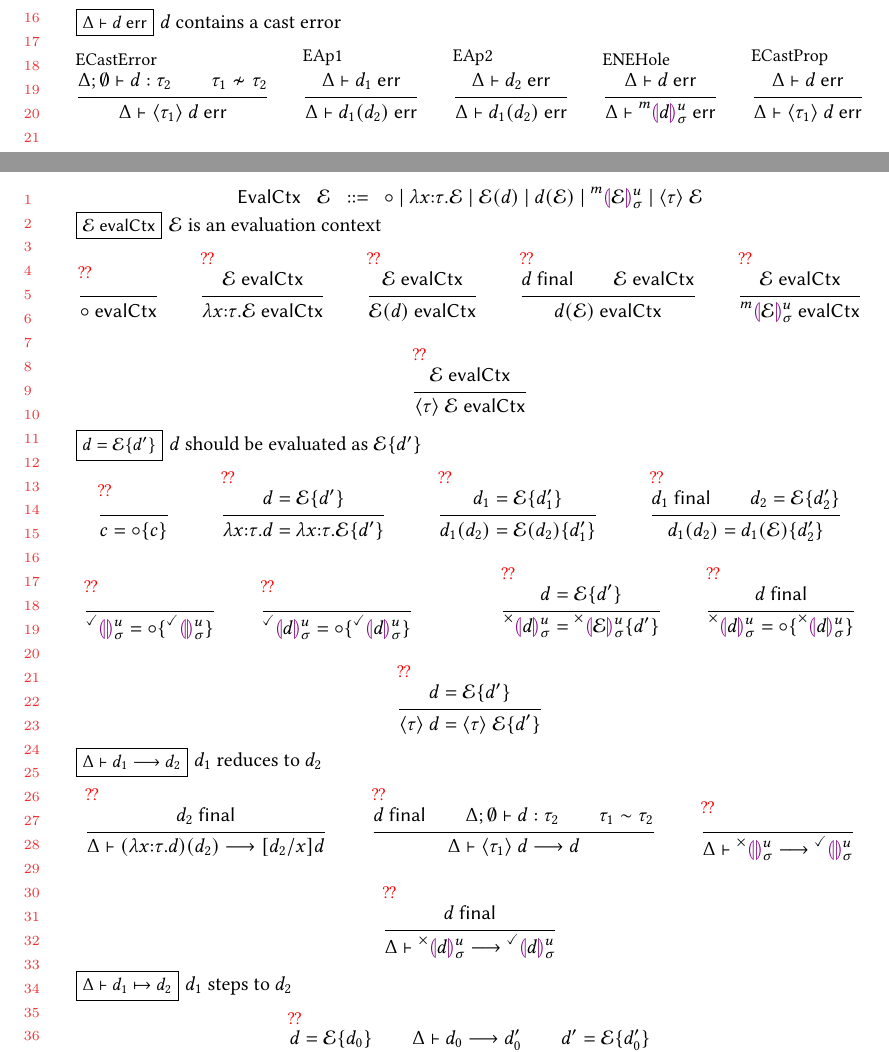
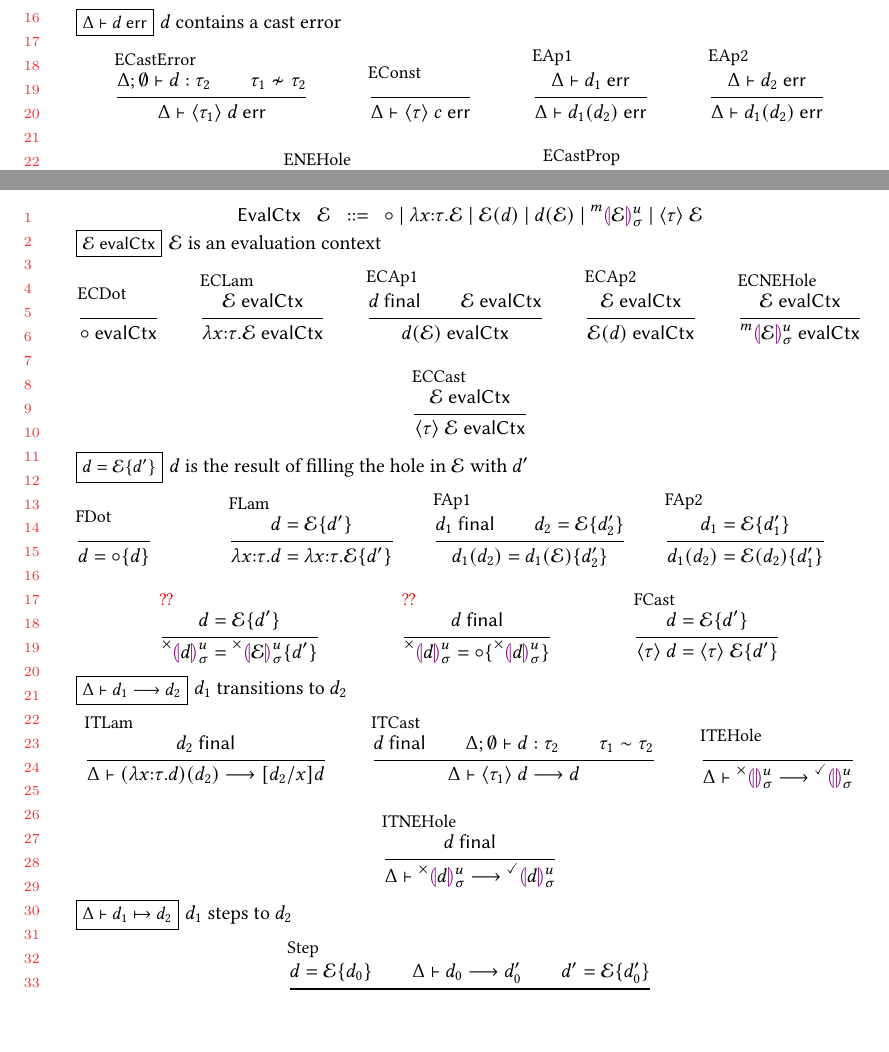
Before and after one commit to hazelgrove/hazelnut-dynamics-paper, a LaTeX paper (hazelnut-dynamics.tex, which reads calculus.tex, macros.tex): two parts of pages 6 and 7 of 8, joined at a grey line, cut so that both start at the same text, the shorter picture padded with empty space. Compiled offline with pdfLaTeX.

Commit message:
updating with most of the rule names, pending a chat with @cyrus- for a couple more

```diff
--- a/calculus.tex
+++ b/calculus.tex
@@ -500,6 +500,11 @@ y & (y \neq x)\\
   \isErr{\Delta}{\dcast{\htau_1}{\dexp}}
 }
 
+\inferrule[EConst]{
+}{
+  \isErr{\Delta}{\dcast{\tau}{\dconst}}
+}
+
 \inferrule[EAp1]{
   \isErr{\Delta}{\dexp_1}
 }{
@@ -584,74 +589,83 @@ $\arraycolsep=4pt\begin{array}{rllllll}
 
 \judgbox{\isevalctx{\evalctx}}{$\evalctx$ is an evaluation context}
 \begin{mathpar}
-\inferrule[\todo{??}]{ }{
+\inferrule[ECDot]{ }{
   \isevalctx{\evalhole}
 }
 
-\inferrule[\todo{??}]{
+\inferrule[ECLam]{
   \isevalctx{\evalctx}
 }{
   \isevalctx{\halam{x}{\htau}{\evalctx}}
 }
 
-\inferrule[\todo{??}]{
-  \isevalctx{\evalctx}
-}{
-  \isevalctx{\hap{\evalctx}{\dexp}}
-}
-
-\inferrule[\todo{??}]{
+\inferrule[ECAp1]{
   \isFinal{\dexp}\\
   \isevalctx{\evalctx}
 }{
   \isevalctx{\hap{\dexp}{\evalctx}}
 }
 
-\inferrule[\todo{??}]{
+\inferrule[ECAp2]{
+  \isevalctx{\evalctx}
+}{
+  \isevalctx{\hap{\evalctx}{\dexp}}
+}
+
+\inferrule[ECNEHole]{
   \isevalctx{\evalctx}
 }{
   \isevalctx{\dhole{\evalctx}{\mvar}{\subst}{\markname}}
 }
 
-\inferrule[\todo{??}]{
+\inferrule[ECCast]{
   \isevalctx{\evalctx}
 }{
   \isevalctx{\dcast{\htau}{\evalctx}}
 }
 \end{mathpar}
 
-\judgbox{\selectEvalCtx{d}{\evalctx}{d'}}{$d$ should be evaluated as $\selectEvalCtxR{\evalctx}{d'}$}
+\judgbox{\selectEvalCtx{d}{\evalctx}{d'}}{$d$ is the result of filling the
+hole in $\evalctx$ with $d'$}
 \begin{mathpar}
-\inferrule[\todo{??}]{ }{
-  \selectEvalCtx{c}{\evalhole}{c}
+\inferrule[FDot]{ }{
+  \selectEvalCtx{d}{\evalhole}{d}
 }
 
-\inferrule[\todo{??}]{
+%% \todo{d used to be c -- TODO IEV}
+
+\inferrule[FLam]{
   \selectEvalCtx{d}{\evalctx}{d'}
 }{
   \selectEvalCtx{\halam{x}{\htau}{d}}{\halam{x}{\htau}{\evalctx}}{d'}
 }
 
-\inferrule[\todo{??}]{
-  \selectEvalCtx{d_1}{\evalctx}{d_1'}
-}{
-  \selectEvalCtx{\hap{d_1}{d_2}}{\hap{\evalctx}{d_2}}{d_1'}
-}
-
-\inferrule[\todo{??}]{
+\inferrule[FAp1]{
   \isFinal{d_1}\\
   \selectEvalCtx{d_2}{\evalctx}{d_2'}
 }{
   \selectEvalCtx{\hap{d_1}{d_2}}{\hap{d_1}{\evalctx}}{d_2'}
 }
 
-\inferrule[\todo{??}]{ }{
-  \selectEvalCtx{\dehole{\mvar}{\subst}{\evaled}}{\evalhole}{\dehole{\mvar}{\subst}{\evaled}}
+\inferrule[FAp2]{
+  \selectEvalCtx{d_1}{\evalctx}{d_1'}
+}{
+  \selectEvalCtx{\hap{d_1}{d_2}}{\hap{\evalctx}{d_2}}{d_1'}
 }
 
-\inferrule[\todo{??}]{ }{
-  \selectEvalCtx{\dhole{d}{\mvar}{\subst}{\evaled}}{\evalhole}{\dhole{d}{\mvar}{\subst}{\evaled}}
-}
+%% I think these rules are not needed, if you make FDot work for any dhexp
+%% d. The only reason they might be needed is because they're specified to
+%% have check marks, not x marks, but i don't think that's important. i
+%% think the more general FDot makes sense. -- TODO IEV
+%%
+%%
+%% \inferrule[\todo{??}]{ }{
+%%   \selectEvalCtx{\dehole{\mvar}{\subst}{\evaled}}{\evalhole}{\dehole{\mvar}{\subst}{\evaled}}
+%% }
+
+%% \inferrule[\todo{??}]{ }{
+%%   \selectEvalCtx{\dhole{d}{\mvar}{\subst}{\evaled}}{\evalhole}{\dhole{d}{\mvar}{\subst}{\evaled}}
+%% }
 
 
 \inferrule[\todo{??}]{
@@ -666,7 +680,7 @@ $\arraycolsep=4pt\begin{array}{rllllll}
   \selectEvalCtx{\dhole{d}{\mvar}{\subst}{\unevaled}}{\evalhole}{\dhole{d}{\mvar}{\subst}{\unevaled}}
 }
 
-\inferrule[\todo{??}]{
+\inferrule[FCast]{
   \selectEvalCtx{d}{\evalctx}{d'}
 }{
   \selectEvalCtx{\dcast{\htau}{d}}{\dcast{\htau}{\evalctx}}{d'}
@@ -675,15 +689,15 @@ $\arraycolsep=4pt\begin{array}{rllllll}
 
 
 \judgbox{\reducesE{\Delta}{\dexp_1}{\dexp_2}}{$\dexp_1$
-reduces to $\dexp_2$}
+transitions to $\dexp_2$}
 \begin{mathpar}
-\inferrule[\todo{??}]{
+\inferrule[ITLam]{
   \isFinal{d_2}
 }{
   \reducesE{\Delta}{\hap{(\halam{x}{\htau}{d})}{d_2}}{[d_2/x]d}
 }
 
-\inferrule[\todo{??}]{
+\inferrule[ITCast]{
   \isFinal{d}\\
   \hasType{\Delta}{\emptyset}{d}{\tau_2}\\
   \tconsistent{\tau_1}{\tau_2}
@@ -691,11 +705,11 @@ reduces to $\dexp_2$}
   \reducesE{\Delta}{\dcast{\htau_1}{d}}{d}
 }
 
-\inferrule[\todo{??}]{ }{
+\inferrule[ITEHole]{ }{
   \reducesE{\Delta}{\dehole{\mvar}{\subst}{\unevaled}}{\dehole{\mvar}{\subst}{\evaled}}
 }
 
-\inferrule[\todo{??}]{
+\inferrule[ITNEHole]{
   \isFinal{d}
 }{
   \reducesE{\Delta}{\dhole{d}{\mvar}{\subst}{\unevaled}}{\dhole{d}{\mvar}{\subst}{\evaled}}
@@ -704,7 +718,7 @@ reduces to $\dexp_2$}
 
 \judgbox{\stepsToD{\Delta}{\dexp_1}{\dexp_2}}{$\dexp_1$ steps to $\dexp_2$}
 \begin{mathpar}
-\inferrule[\todo{??}]{
+\inferrule[Step]{
   \selectEvalCtx{d}{\evalctx}{d_0}\\
   \reducesE{\Delta}{d_0}{d_0'}\\
   \selectEvalCtx{d'}{\evalctx}{d_0'}
--- a/macros.tex
+++ b/macros.tex
@@ -141,6 +141,7 @@
 \newcommand{\mvar}[0]{u}
 \newcommand{\subst}[0]{\sigma}
 \newcommand{\dexp}[0]{d}
+\newcommand{\dconst}[0]{c}
 \newcommand{\dval}[0]{\ddot{v}}
 \newcommand{\dcast}[2]{\langle #1 \rangle ~ #2}
 \newcommand{\dlam}[3]{\lambda #1:#2.#3}
```
